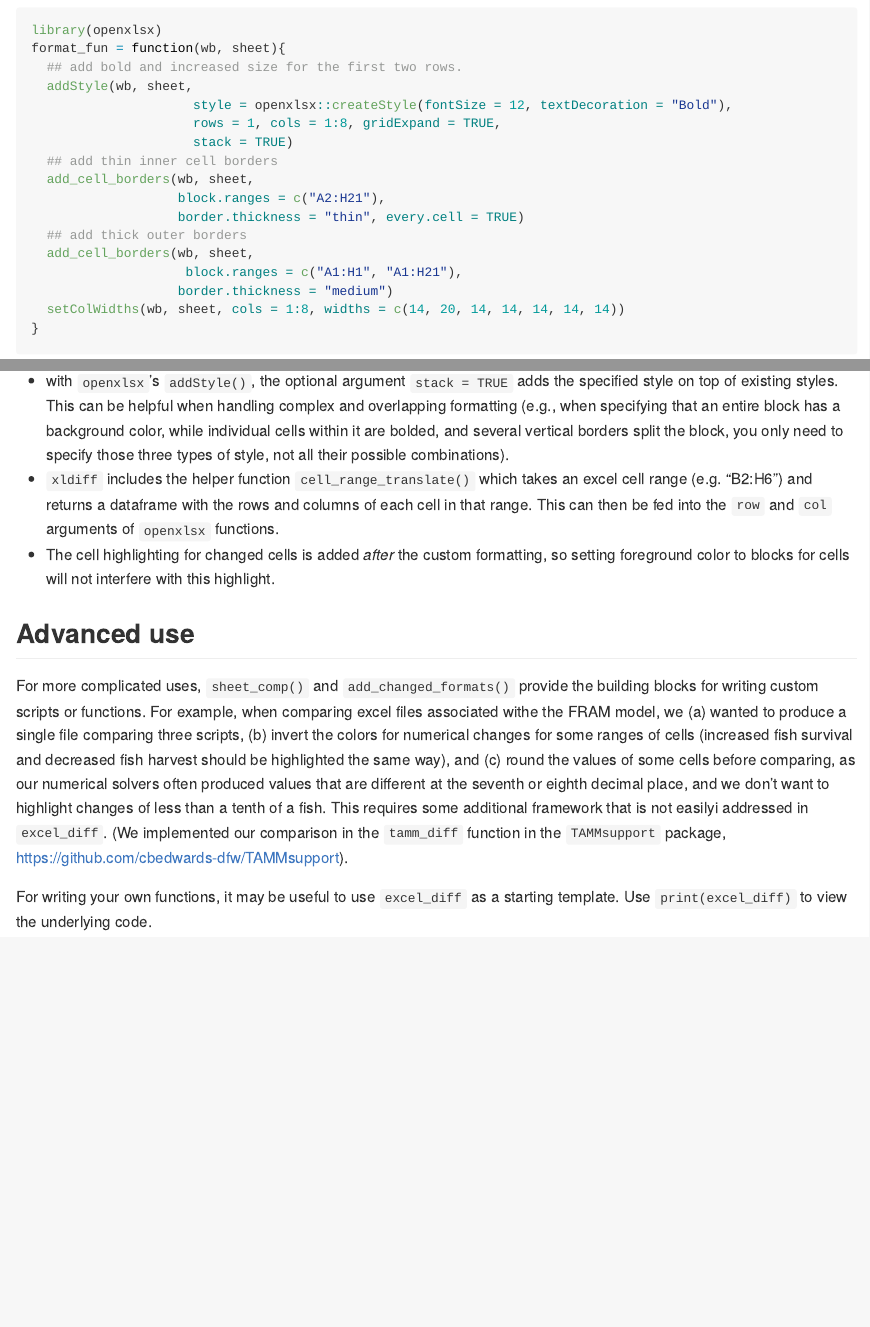
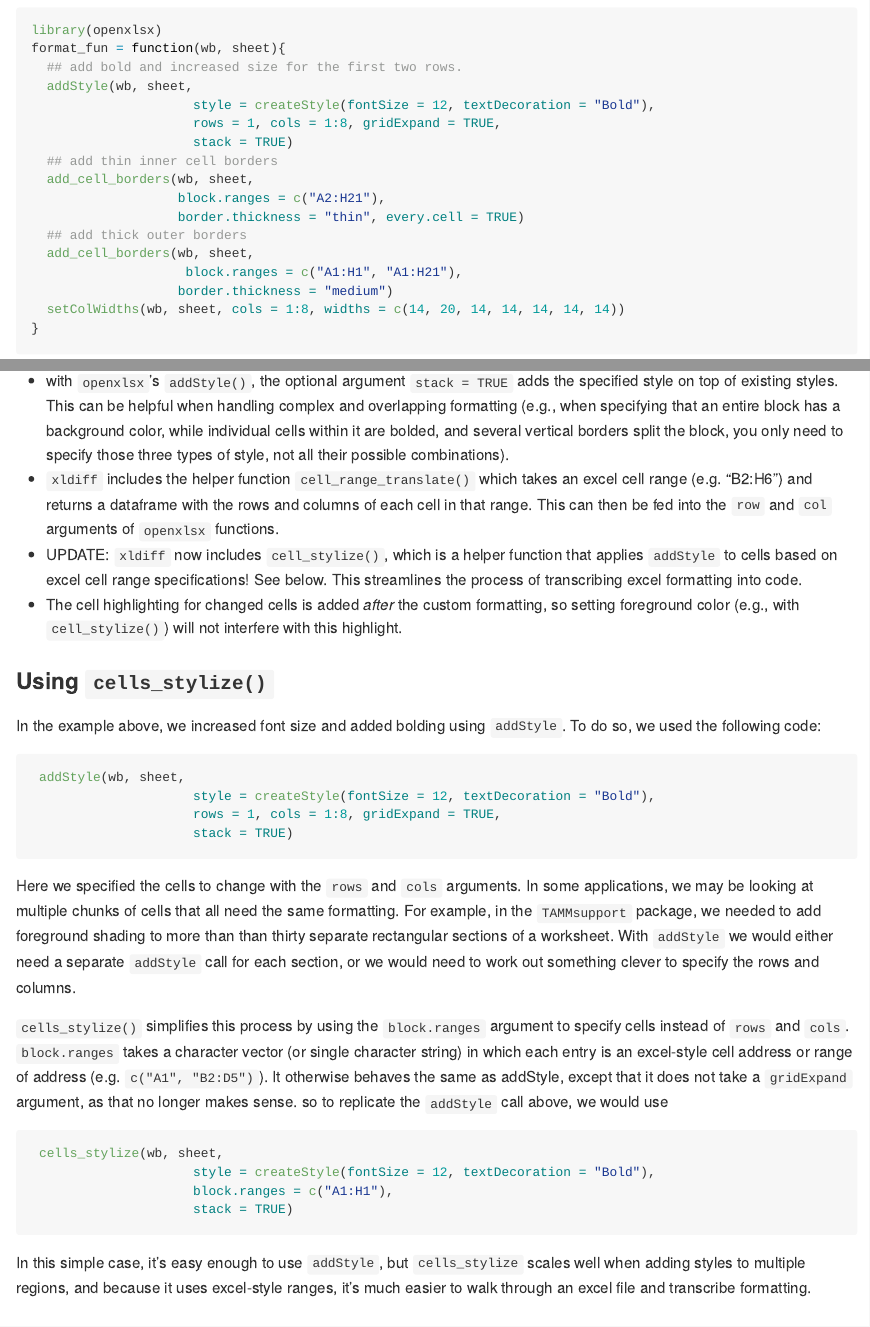
Before and after one commit to cbedwards-dfw/xldiff, an R Markdown document (README.Rmd): the page in a window 1100 px wide, from 1980 px down, and a second part further down, joined at a grey line. The pictures show the output file README.md that the author committed with the source, drawn offline in the style of GitHub.

Commit message:
added  to readme()

````diff
--- a/README.Rmd
+++ b/README.Rmd
@@ -96,7 +96,7 @@ library(openxlsx)
 format_fun = function(wb, sheet){
   ## add bold and increased size for the first two rows.
   addStyle(wb, sheet,
-                     style = openxlsx::createStyle(fontSize = 12, textDecoration = "Bold"),
+                     style = createStyle(fontSize = 12, textDecoration = "Bold"),
                      rows = 1, cols = 1:8, gridExpand = TRUE,
                      stack = TRUE)
   ## add thin inner cell borders
@@ -130,8 +130,31 @@ excel_diff(file.1 = "example-penguins-1.xlsx",
 - with `openxlsx`'s `addStyle()`, the optional argument `stack = TRUE` adds the specified
 style on top of existing styles. This can be helpful when handling complex and overlapping formatting (e.g., when specifying that an entire block has a background color, while individual cells within it are bolded, and several vertical borders split the block, you only need to specify those three types of style, not all their possible combinations).
 - `xldiff` includes the helper function `cell_range_translate()` which takes an excel cell range (e.g. "B2:H6") and returns a dataframe with the rows and columns of each cell in that range. This can then be fed into the `row` and `col` arguments of `openxlsx` functions.
-- The cell highlighting for changed cells is added *after* the custom formatting, so setting foreground color to blocks for cells will not interfere with this highlight.
+- UPDATE: `xldiff` now includes `cell_stylize()`, which is a helper function that applies `addStyle` to cells based on excel cell range specifications! See below. This streamlines the process of transcribing excel formatting into code.
+- The cell highlighting for changed cells is added *after* the custom formatting, so setting foreground color (e.g., with `cell_stylize()`) will not interfere with this highlight.
 
+### Using `cells_stylize()`
+
+In the example above, we increased font size and added bolding using `addStyle`. To do so, we used the following code:
+
+```r
+ addStyle(wb, sheet,
+                     style = createStyle(fontSize = 12, textDecoration = "Bold"),
+                     rows = 1, cols = 1:8, gridExpand = TRUE,
+                     stack = TRUE)
+```
+Here we specified the cells to change with the `rows` and `cols` arguments. In some applications, we may be looking at multiple chunks of cells that all need the same formatting. For example, in the `TAMMsupport` package, we needed to add foreground shading to more than than thirty separate rectangular sections of a worksheet. With `addStyle` we would either need a separate `addStyle` call for each section, or we would need to work out something clever to specify the rows and columns.
+
+`cells_stylize()` simplifies this process by using the `block.ranges` argument to specify cells instead of `rows` and `cols`. `block.ranges` takes a character vector (or single character string) in which each entry is an excel-style cell address or range of address (e.g. `c("A1", "B2:D5")`). It otherwise behaves the same as addStyle, except that it does not take a `gridExpand` argument, as that no longer makes sense. so to replicate the `addStyle` call above, we would use
+
+```r
+ cells_stylize(wb, sheet,
+                     style = createStyle(fontSize = 12, textDecoration = "Bold"),
+                     block.ranges = c("A1:H1"),
+                     stack = TRUE)
+```
+
+In this simple case, it's easy enough to use `addStyle`, but `cells_stylize` scales well when adding styles to multiple regions, and because it uses excel-style ranges, it's much easier to walk through an excel file and transcribe formatting.
 
 ## Advanced use
 
````
Also changed, not shown: R/cells_stylize.R (+1 -1 lines), README.md, 1 other file.
